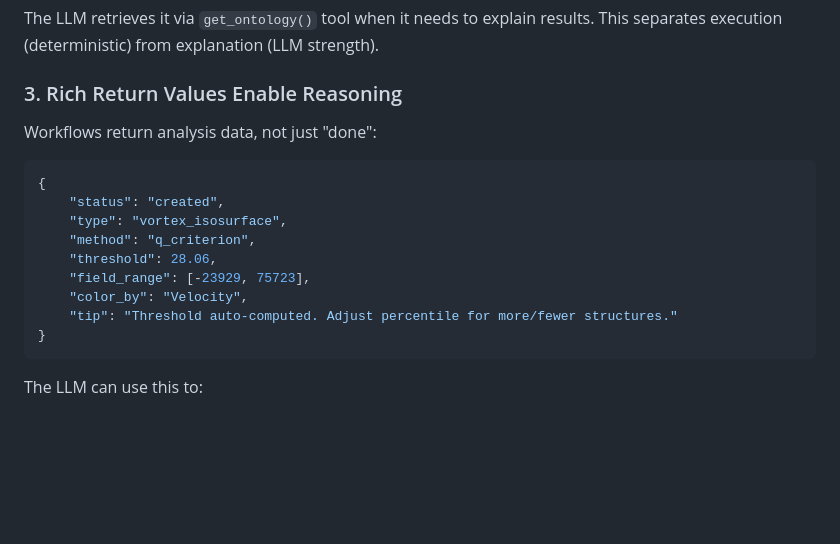
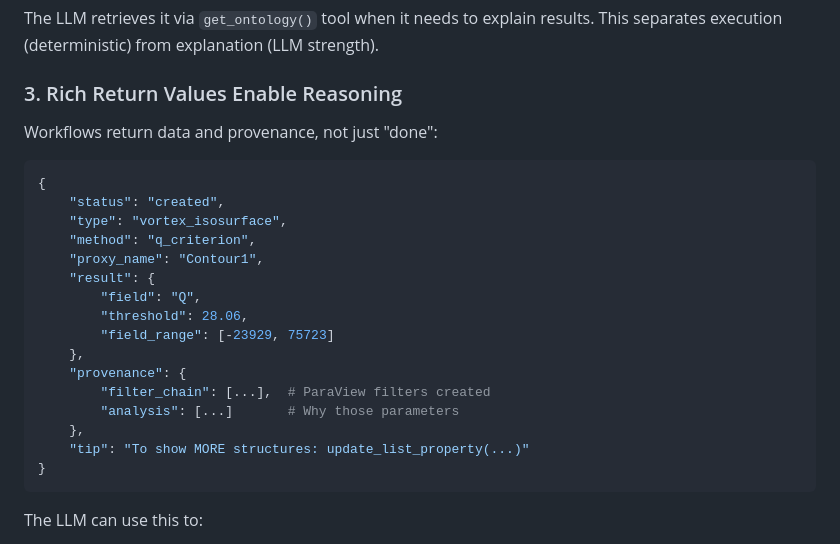
Before and after one commit to jlee-kitware/trame-cfd-mcp, a Markdown page: ARCHITECTURE.md, the part around the change. GitHub-like rendering; blank space fills up the shorter version.

````diff
--- a/ARCHITECTURE.md
+++ b/ARCHITECTURE.md
@@ -93,17 +93,24 @@ This separates execution (deterministic) from explanation (LLM strength).
 
 ### 3. Rich Return Values Enable Reasoning
 
-Workflows return analysis data, not just "done":
+Workflows return data and provenance, not just "done":
 
 ```python
 {
     "status": "created",
     "type": "vortex_isosurface",
     "method": "q_criterion",
-    "threshold": 28.06,
-    "field_range": [-23929, 75723],
-    "color_by": "Velocity",
-    "tip": "Threshold auto-computed. Adjust percentile for more/fewer structures."
+    "proxy_name": "Contour1",
+    "result": {
+        "field": "Q",
+        "threshold": 28.06,
+        "field_range": [-23929, 75723]
+    },
+    "provenance": {
+        "filter_chain": [...],  # ParaView filters created
+        "analysis": [...]       # Why those parameters
+    },
+    "tip": "To show MORE structures: update_list_property(...)"
 }
 ```
 
````
Also changed, not shown: README.md (+20 -14 lines).
